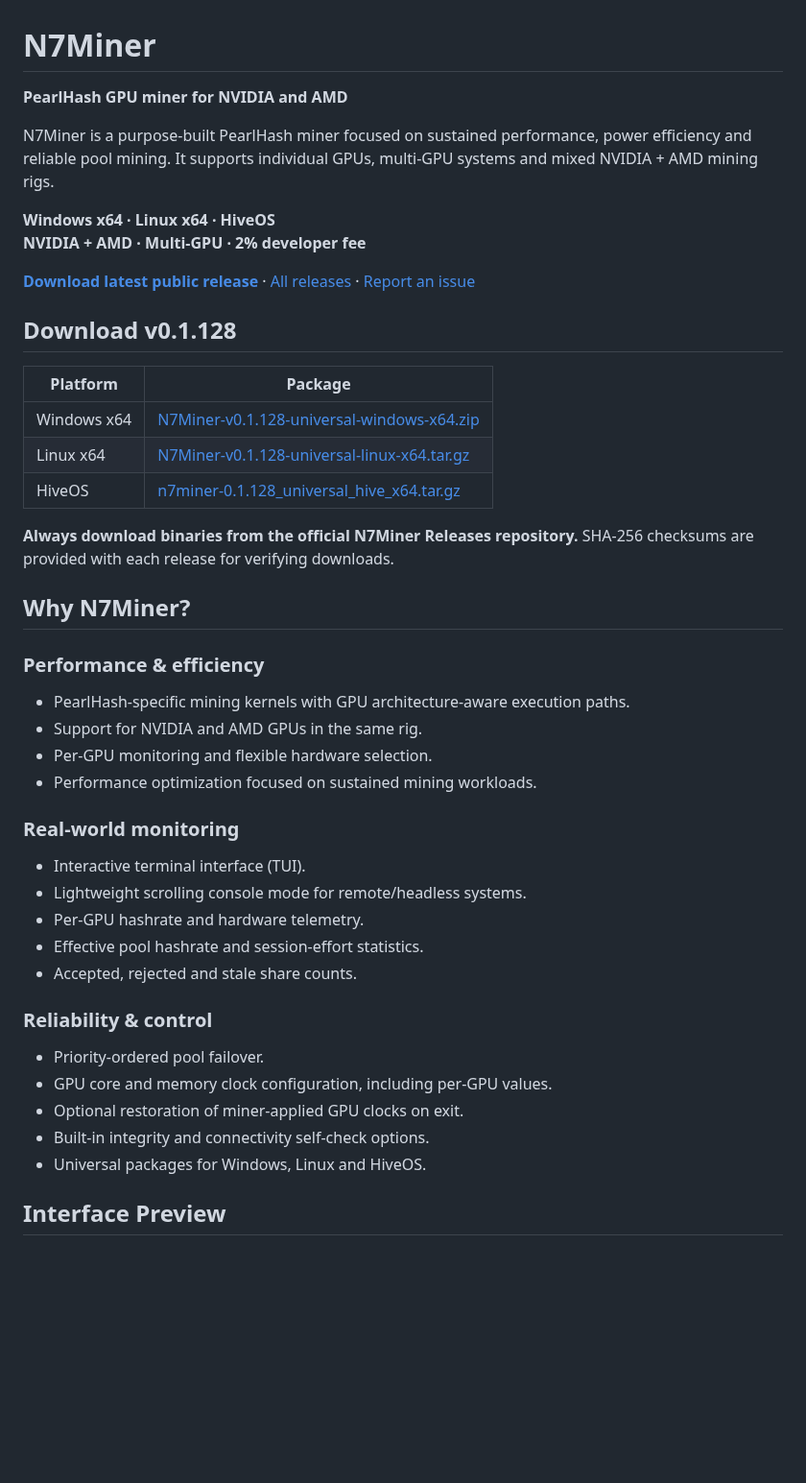
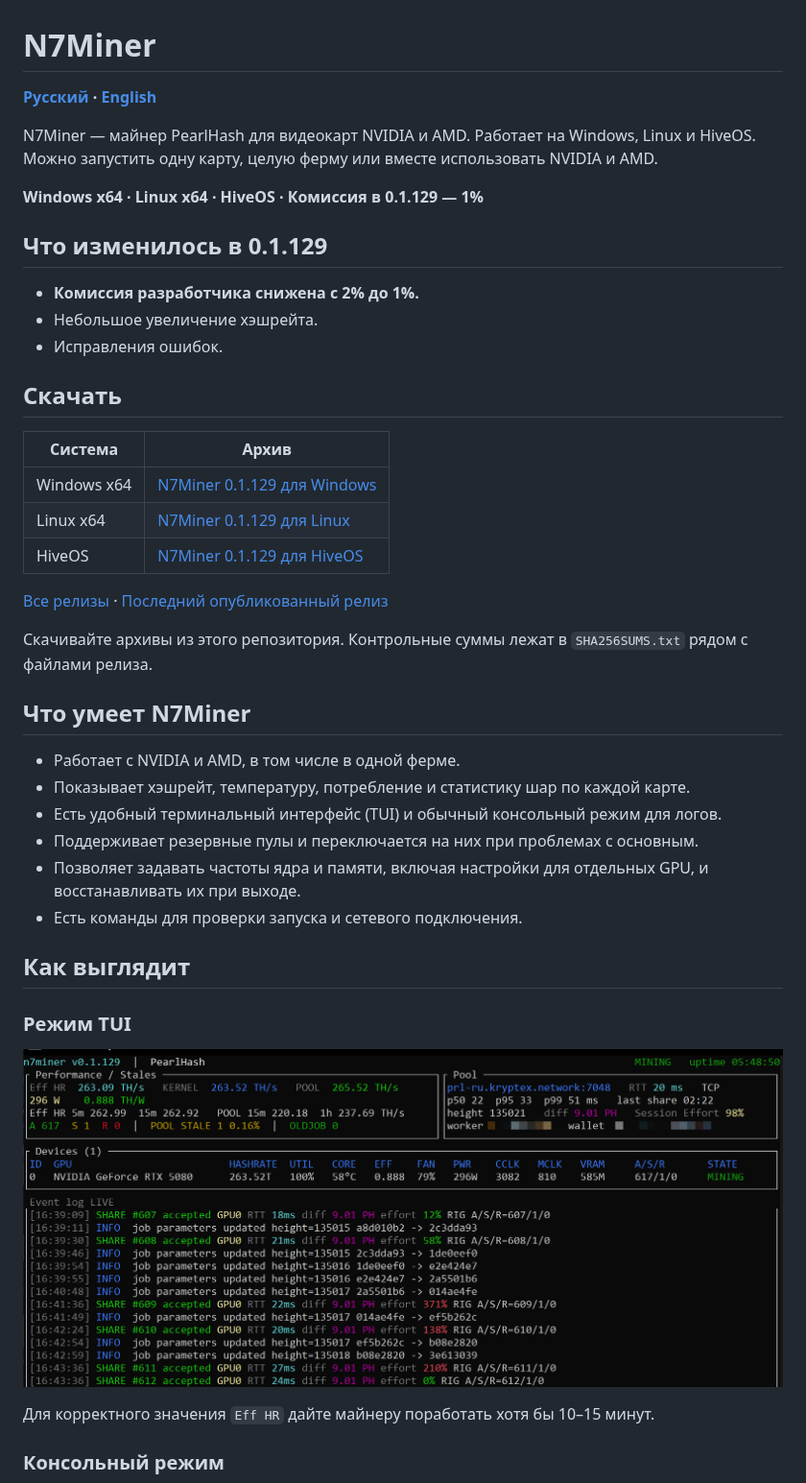
Before and after one commit to Nigh7man/N7Miner-Releases, a Markdown page: README.md, the part around one of its changes. Shown at 96% size. Rendered like a GitHub page; pictures changed too: docs/images/n7miner-rtx5080-tui-0.1.129.png (added); blank space fills up the shorter version.

Commit message:
N7Miner 0.1.129

```diff
--- a/README.md
+++ b/README.md
@@ -1,48 +1,46 @@
 # N7Miner
 
-**PearlHash GPU miner for NVIDIA and AMD**
+**[Русский](README.md) · [English](README.en.md)**
 
-N7Miner is a purpose-built PearlHash miner focused on sustained performance, power efficiency and reliable pool mining. It supports individual GPUs, multi-GPU systems and mixed NVIDIA + AMD mining rigs.
+N7Miner — майнер PearlHash для видеокарт NVIDIA и AMD. Работает на Windows, Linux и HiveOS. Можно запустить одну карту, целую ферму или вместе использовать NVIDIA и AMD.
 
-**Windows x64 · Linux x64 · HiveOS**
-**NVIDIA + AMD · Multi-GPU · 2% developer fee**
+**Windows x64 · Linux x64 · HiveOS · Комиссия в 0.1.129 — 1%**
 
-[**Download latest public release**](https://github.com/Nigh7man/N7Miner-Releases/releases/latest) · [All releases](https://github.com/Nigh7man/N7Miner-Releases/releases) · [Report an issue](https://github.com/Nigh7man/N7Miner-Releases/issues)
 
-## Download v0.1.128
+## Что изменилось в 0.1.129
 
-| Platform | Package |
+- **Комиссия разработчика снижена с 2% до 1%.**
+- Небольшое увеличение хэшрейта.
+- Исправления ошибок.
+
+## Скачать
+
+| Система | Архив |
 | --- | --- |
-| Windows x64 | [N7Miner-v0.1.128-universal-windows-x64.zip](https://github.com/Nigh7man/N7Miner-Releases/releases/download/v0.1.128/N7Miner-v0.1.128-universal-windows-x64.zip) |
-| Linux x64 | [N7Miner-v0.1.128-universal-linux-x64.tar.gz](https://github.com/Nigh7man/N7Miner-Releases/releases/download/v0.1.128/N7Miner-v0.1.128-universal-linux-x64.tar.gz) |
-| HiveOS | [n7miner-0.1.128_universal_hive_x64.tar.gz](https://github.com/Nigh7man/N7Miner-Releases/releases/download/v0.1.128/n7miner-0.1.128_universal_hive_x64.tar.gz) |
+| Windows x64 | [N7Miner 0.1.129 для Windows](https://github.com/Nigh7man/N7Miner-Releases/releases/download/v0.1.129/N7Miner-v0.1.129-universal-windows-x64.zip) |
+| Linux x64 | [N7Miner 0.1.129 для Linux](https://github.com/Nigh7man/N7Miner-Releases/releases/download/v0.1.129/N7Miner-v0.1.129-universal-linux-x64.tar.gz) |
+| HiveOS | [N7Miner 0.1.129 для HiveOS](https://github.com/Nigh7man/N7Miner-Releases/releases/download/v0.1.129/n7miner-0.1.129_universal_hive_x64.tar.gz) |
 
-**Always download binaries from the official N7Miner Releases repository.** SHA-256 checksums are provided with each release for verifying downloads.
+[Все релизы](https://github.com/Nigh7man/N7Miner-Releases/releases) · [Последний опубликованный релиз](https://github.com/Nigh7man/N7Miner-Releases/releases/latest)
 
-## Why N7Miner?
+Скачивайте архивы из этого репозитория. Контрольные суммы лежат в `SHA256SUMS.txt` рядом с файлами релиза.
 
-### Performance & efficiency
+## Что умеет N7Miner
 
-- PearlHash-specific mining kernels with GPU architecture-aware execution paths.
-- Support for NVIDIA and AMD GPUs in the same rig.
-- Per-GPU monitoring and flexible hardware selection.
-- Performance optimization focused on sustained mining workloads.
+- Работает с NVIDIA и AMD, в том числе в одной ферме.
+- Показывает хэшрейт, температуру, потребление и статистику шар по каждой карте.
+- Есть удобный терминальный интерфейс (TUI) и обычный консольный режим для логов.
+- Поддерживает резервные пулы и переключается на них при проблемах с основным.
+- Позволяет задавать частоты ядра и памяти, включая настройки для отдельных GPU, и восстанавливать их при выходе.
+- Есть команды для проверки запуска и сетевого подключения.
 
-### Real-world monitoring
+## Как выглядит
 
-- Interactive terminal interface (TUI).
-- Lightweight scrolling console mode for remote/headless systems.
-- Per-GPU hashrate and hardware telemetry.
-- Effective pool hashrate and session-effort statistics.
-- Accepted, rejected and stale share counts.
+### Режим TUI
 
-### Reliability & control
+![N7Miner 0.1.129 — TUI, RTX 5080](docs/images/n7miner-rtx5080-tui-0.1.129.png)
 
-- Priority-ordered pool failover.
-- GPU core and memory clock configuration, including per-GPU values.
-- Optional restoration of miner-applied GPU clocks on exit.
-- Built-in integrity and connectivity self-check options.
-- Universal packages for Windows, Linux and HiveOS.
+Для корректного значения `Eff HR` дайте майнеру поработать хотя бы 10–15 минут.
 
-## Interface Preview
+### Консольный режим
 
```
Also changed, not shown: other parts of README.md (+31 -60 lines), README.en.md (added, +116 -0 lines), docs/HIVEOS.md (+3 -3 lines).
